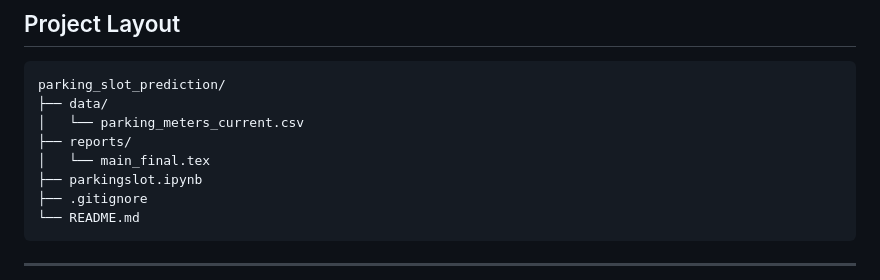
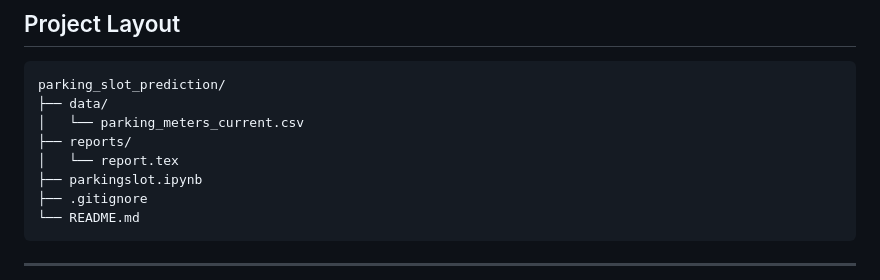
Before and after one commit to abhijith-mohanan/parking_slot_prediction, a Markdown page: README.md, the part around the change. Drawn GitHub-style.

Commit message:
Rename main_final.tex to report.tex

```diff
--- a/README.md
+++ b/README.md
@@ -104,7 +104,7 @@ parking_slot_prediction/
 ├── data/
 │   └── parking_meters_current.csv
 ├── reports/
-│   └── main_final.tex
+│   └── report.tex
 ├── parkingslot.ipynb
 ├── .gitignore
 └── README.md
```
